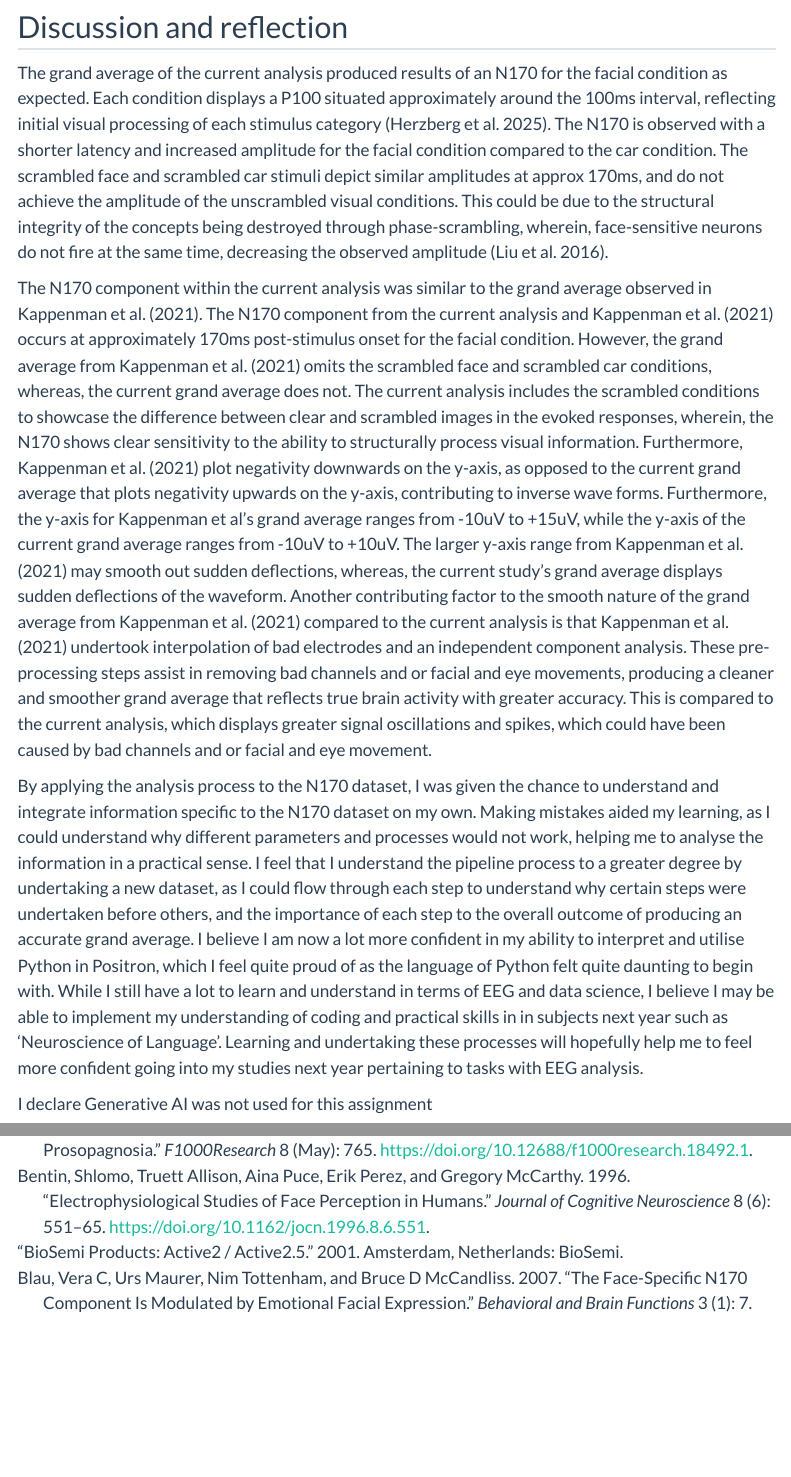
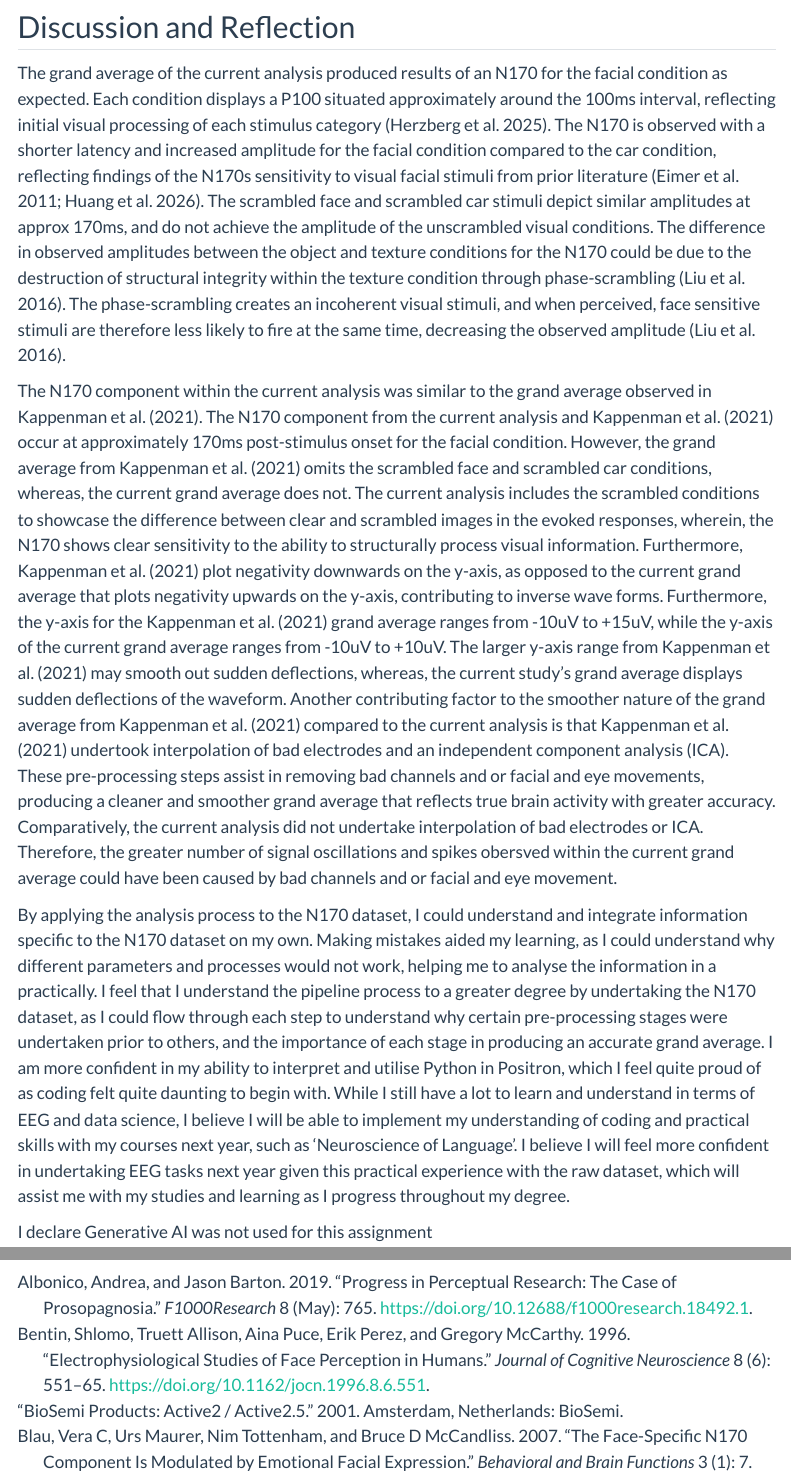
Before and after one commit to kristenmosh/EEG_Report, a Quarto document (erp_report.qmd): the page in a window 1100 px wide, from 6650 px down before the commit and from 6700 px down after it, so that both start at the same text, and a second part further down, joined at a grey line. Rendered offline with R 4.5, knitr and Pandoc in place of Quarto, with nearby package versions; folded parts are opened; some code elsewhere in the file could not run offline; menus at the side of the page are left out.

Commit message:
Update erp_report.qmd

````diff
--- a/erp_report.qmd
+++ b/erp_report.qmd
@@ -199,12 +199,11 @@ plot_evokeds(grand_avs, picks = selected_electrode, invert_y = True, title = plo
 
 ```
 
-## Discussion and reflection
-The grand average of the current analysis produced results of an N170 for the facial condition as expected. Each condition displays a P100 situated approximately around the 100ms interval, reflecting initial visual processing of each stimulus category [@Herzberg_et_al.2025]. The N170 is observed with a shorter latency and increased amplitude for the facial condition compared to the car condition. The scrambled face and scrambled car stimuli depict similar amplitudes at approx 170ms, and do not achieve the amplitude of the unscrambled visual conditions. This could be due to the structural integrity of the concepts being destroyed through phase-scrambling, wherein, face-sensitive neurons do not fire at the same time, decreasing the observed amplitude [@Liu_et_al.2016].
+## Discussion and Reflection
+The grand average of the current analysis produced results of an N170 for the facial condition as expected. Each condition displays a P100 situated approximately around the 100ms interval, reflecting initial visual processing of each stimulus category [@Herzberg_et_al.2025]. The N170 is observed with a shorter latency and increased amplitude for the facial condition compared to the car condition, reflecting findings of the N170s sensitivity to visual facial stimuli from prior literature [@Eimer_et_al.2011; @Huang_et_al.2026]. The scrambled face and scrambled car stimuli depict similar amplitudes at approx 170ms, and do not achieve the amplitude of the unscrambled visual conditions. The difference in observed amplitudes between the object and texture conditions for the N170 could be due to the destruction of structural integrity within the texture condition through phase-scrambling [@Liu_et_al.2016]. The phase-scrambling creates an incoherent visual stimuli, and when perceived, face sensitive stimuli are therefore less likely to fire at the same time, decreasing the observed amplitude [@Liu_et_al.2016].
 
-The N170 component within the current analysis was similar to the grand average observed in @Kappenman_et_al.2021. The N170 component from the current analysis and @Kappenman_et_al.2021 occurs at approximately 170ms post-stimulus onset for the facial condition. However, the grand average from @Kappenman_et_al.2021 omits the scrambled face and scrambled car conditions, whereas, the  current grand average does not. The current analysis includes the scrambled conditions to showcase the difference between clear and scrambled images in the evoked responses, wherein, the N170 shows clear sensitivity to the ability to structurally process visual information. Furthermore, @Kappenman_et_al.2021 plot negativity downwards on the y-axis, as opposed to the current grand average that plots negativity upwards on the y-axis, contributing to inverse wave forms. Furthermore, the y-axis for Kappenman et al's grand average ranges from -10uV to +15uV, while the y-axis of the current grand average ranges from -10uV to +10uV. The  larger y-axis range from @Kappenman_et_al.2021 may smooth out sudden deflections, whereas, the current study's grand average displays sudden deflections of the waveform. Another contributing factor to the smooth nature of the grand average from @Kappenman_et_al.2021 compared to the current analysis is that @Kappenman_et_al.2021 undertook interpolation of bad electrodes and an independent component analysis. These pre-processing steps assist in removing bad channels and or facial and eye movements, producing a cleaner and smoother grand average that reflects true brain activity with greater accuracy. This is compared to the current analysis, which displays greater signal oscillations and spikes, which could have been caused by bad channels and or facial and eye movement.
+The N170 component within the current analysis was similar to the grand average observed in @Kappenman_et_al.2021. The N170 component from the current analysis and @Kappenman_et_al.2021 occur at approximately 170ms post-stimulus onset for the facial condition. However, the grand average from @Kappenman_et_al.2021 omits the scrambled face and scrambled car conditions, whereas, the  current grand average does not. The current analysis includes the scrambled conditions to showcase the difference between clear and scrambled images in the evoked responses, wherein, the N170 shows clear sensitivity to the ability to structurally process visual information. Furthermore, @Kappenman_et_al.2021 plot negativity downwards on the y-axis, as opposed to the current grand average that plots negativity upwards on the y-axis, contributing to inverse wave forms. Furthermore, the y-axis for the @Kappenman_et_al.2021 grand average ranges from -10uV to +15uV, while the y-axis of the current grand average ranges from -10uV to +10uV. The  larger y-axis range from @Kappenman_et_al.2021 may smooth out sudden deflections, whereas, the current study's grand average displays sudden deflections of the waveform. Another contributing factor to the smoother nature of the grand average from @Kappenman_et_al.2021 compared to the current analysis is that @Kappenman_et_al.2021 undertook interpolation of bad electrodes and an independent component analysis (ICA). These pre-processing steps assist in removing bad channels and or facial and eye movements, producing a cleaner and smoother grand average that reflects true brain activity with greater accuracy. Comparatively, the current analysis did not undertake interpolation of bad electrodes or ICA. Therefore, the greater number of signal oscillations and spikes obersved within the current grand average could have been caused by bad channels and or facial and eye movement.
 
-By applying the analysis process to the N170 dataset, I was given the chance to understand and integrate information specific to the N170 dataset on my own. Making mistakes aided my learning, as I could understand why different parameters and processes would not work, helping me to analyse the information in a practical sense.
-I feel that I understand the pipeline process to a greater degree by undertaking a new dataset, as I could flow through each step to understand why certain steps were undertaken before others, and the importance of each step to the overall outcome of producing an accurate grand average. I believe I am now a lot more confident in my ability to interpret and utilise Python in Positron, which I feel quite proud of as the language of Python felt quite daunting to begin with. While I still have a lot to learn and understand in terms of EEG and data science, I believe I may be able to implement my understanding of coding and practical skills in in subjects next year such as 'Neuroscience of Language'. Learning and undertaking these processes will hopefully help me to feel more confident going into my studies next year pertaining to tasks with EEG analysis.
+By applying the analysis process to the N170 dataset, I could understand and integrate information specific to the N170 dataset on my own. Making mistakes aided my learning, as I could understand why different parameters and processes would not work, helping me to analyse the information in a practically. I feel that I understand the pipeline process to a greater degree by undertaking the N170 dataset, as I could flow through each step to understand why certain pre-processing stages were undertaken prior to others, and the importance of each stage in producing an accurate grand average. I am more confident in my ability to interpret and utilise Python in Positron, which I feel quite proud of as coding felt quite daunting to begin with. While I still have a lot to learn and understand in terms of EEG and data science, I believe I will be able to implement my understanding of coding and practical skills with my courses next year, such as 'Neuroscience of Language'. I believe I will feel more confident in undertaking EEG tasks next year given this practical experience with the raw dataset, which will assist me with my studies and learning as I progress throughout my degree.
 
 I declare Generative AI was not used for this assignment
````
Also changed, not shown: erp_report.qmd (10 more changed lines).
